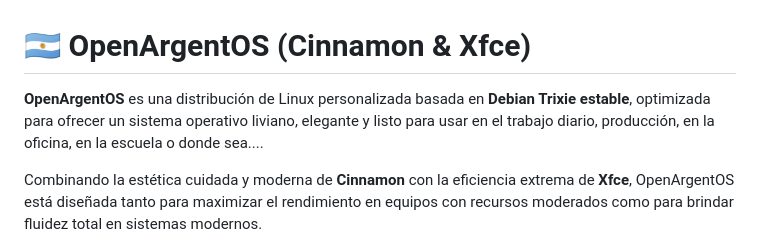
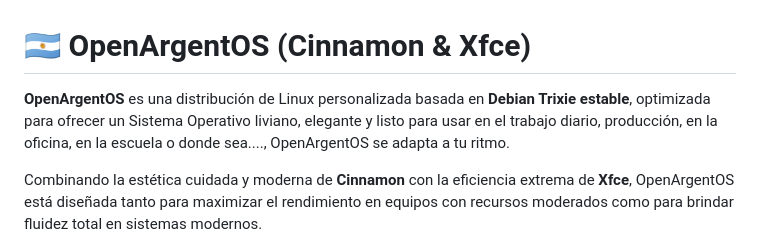
Before and after one commit to Tavo78ok/OpenArgentOS-Cinnamon-y-Xfce, a Markdown page: README.md, the part around the change. Drawn GitHub-style.

Commit message:
Actualizar README.md

```diff
--- a/README.md
+++ b/README.md
@@ -1,6 +1,6 @@
 # 🇦🇷 OpenArgentOS (Cinnamon & Xfce)
 
-**OpenArgentOS** es una distribución de Linux personalizada basada en **Debian Trixie estable**, optimizada para ofrecer un sistema operativo liviano, elegante y listo para usar en el trabajo diario, producción, en la oficina, en la escuela o donde sea....
+**OpenArgentOS** es una distribución de Linux personalizada basada en **Debian Trixie estable**, optimizada para ofrecer un Sistema Operativo liviano, elegante y listo para usar en el trabajo diario, producción, en la oficina, en la escuela o donde sea...., OpenArgentOS se adapta a tu ritmo.
 
 Combinando la estética cuidada y moderna de **Cinnamon** con la eficiencia extrema de **Xfce**, OpenArgentOS está diseñada tanto para maximizar el rendimiento en equipos con recursos moderados como para brindar fluidez total en sistemas modernos.
 
```
